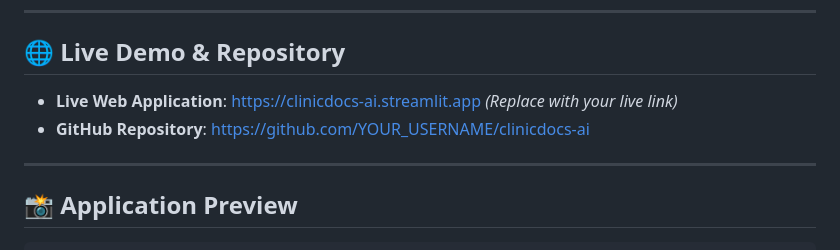
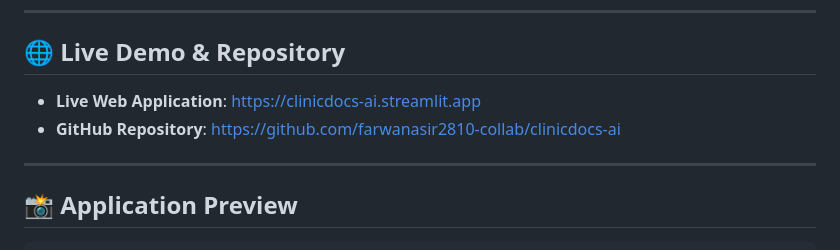
Before and after one commit to farwanasir2810-collab/ClinicDocs-AI, a Markdown page: README.md, the part around the change. Drawn GitHub-style.

Commit message:
docs: update repository links for farwanasir2810-collab

```diff
--- a/README.md
+++ b/README.md
@@ -12,8 +12,8 @@
 ---
 
 ## 🌐 Live Demo & Repository
-- **Live Web Application**: [https://clinicdocs-ai.streamlit.app](https://clinicdocs-ai.streamlit.app) *(Replace with your live link)*
-- **GitHub Repository**: [https://github.com/YOUR_USERNAME/clinicdocs-ai](https://github.com/YOUR_USERNAME/clinicdocs-ai)
+- **Live Web Application**: [https://clinicdocs-ai.streamlit.app](https://clinicdocs-ai.streamlit.app)
+- **GitHub Repository**: [https://github.com/farwanasir2810-collab/clinicdocs-ai](https://github.com/farwanasir2810-collab/clinicdocs-ai)
 
 ---
 
```
